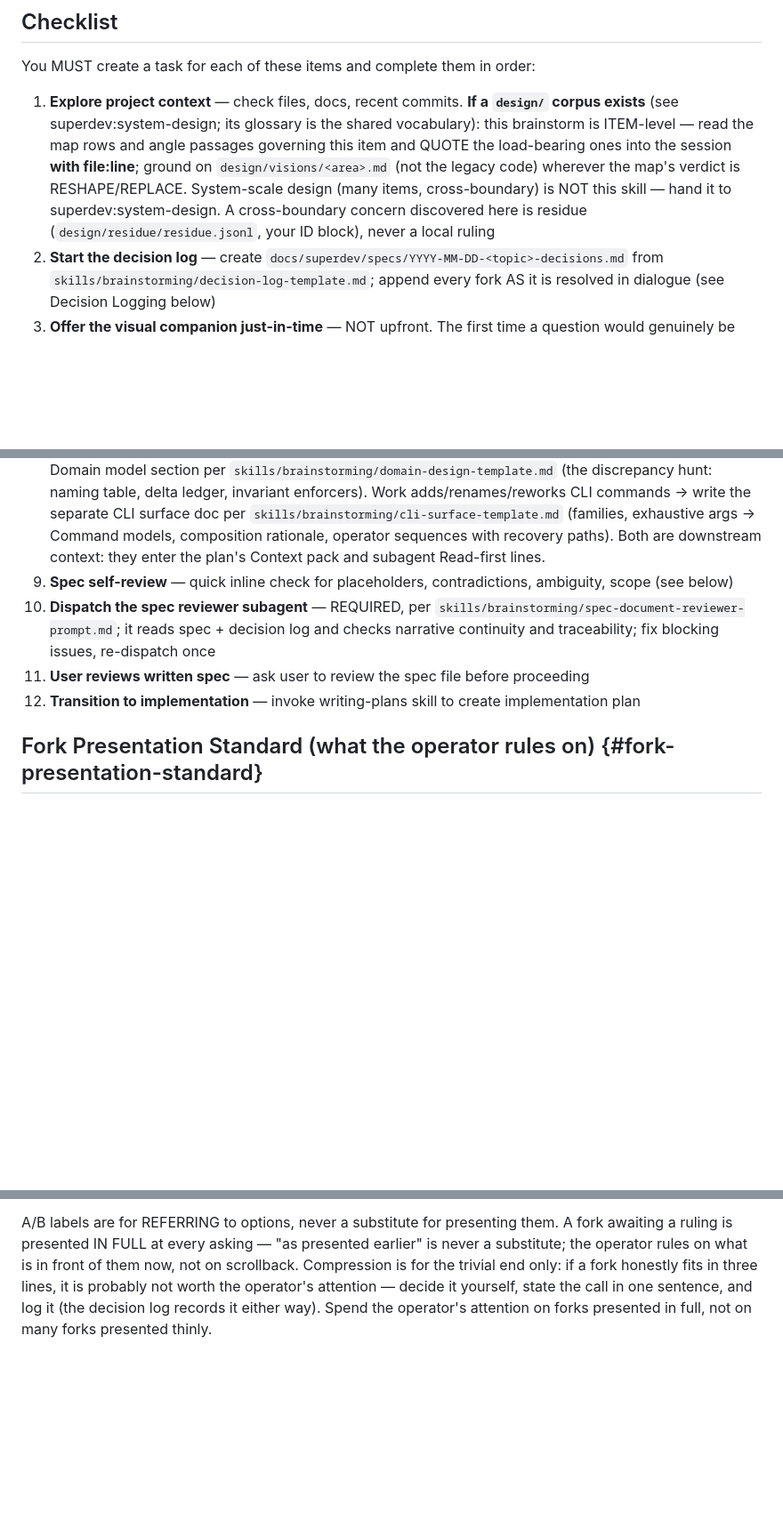
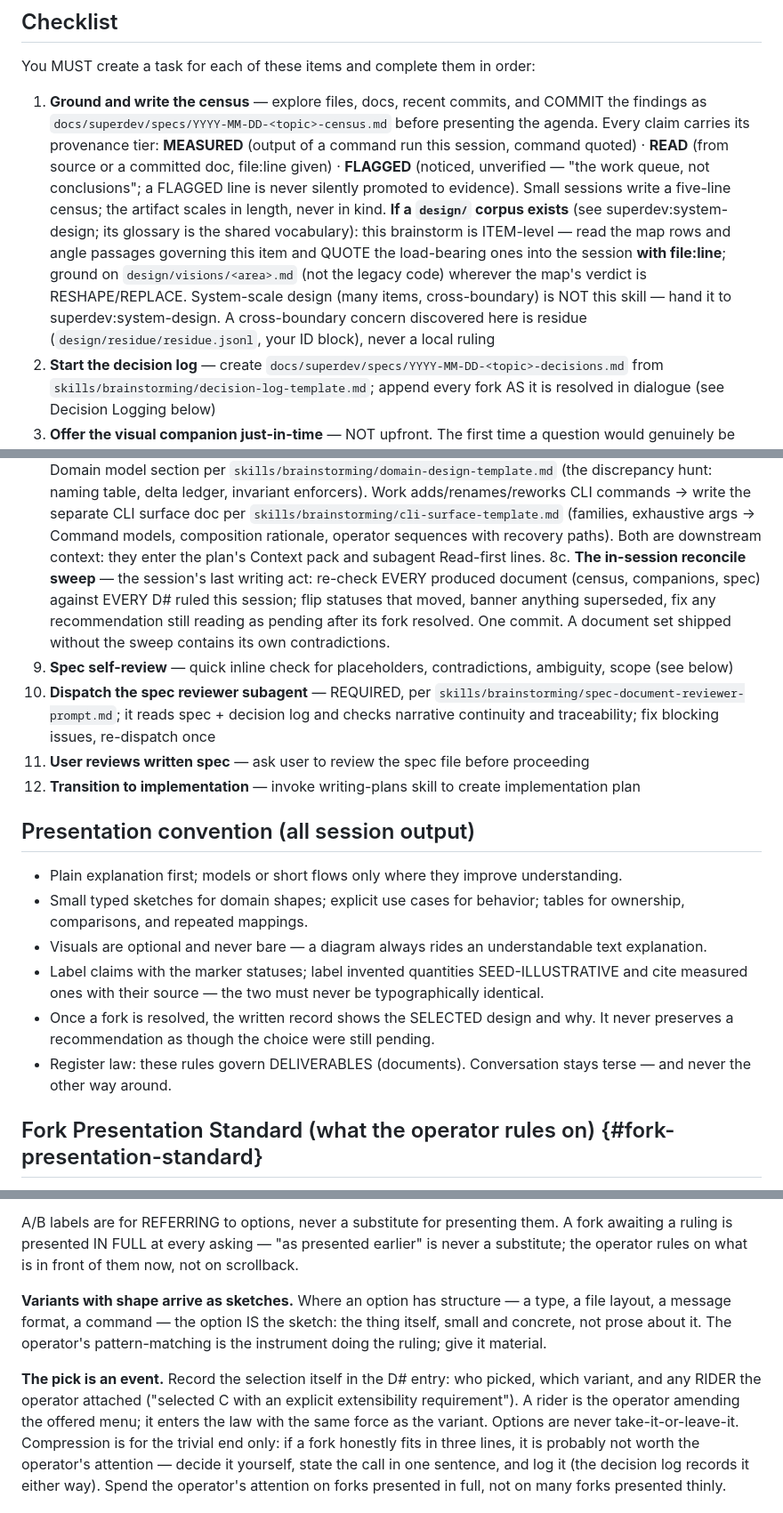
Before and after one commit to TadasValaitiz/superdev, a Markdown page: skills/brainstorming/SKILL.md, 3 parts joined by grey strips. Shown at 89% size. Rendered like a GitHub page; blank space fills up the shorter version.

Commit message:
Task 2: session arc — census artifact, sketch-variants + pick-event, close-time companions, reconcile sweep, presentation convention
Co-Authored-By: Claude Fable 5 <noreply@anthropic.com>
Claude-Session: https://claude.ai/code/session_011JVNPhNDRLrVceFpkK9mvt

```diff
--- a/skills/brainstorming/SKILL.md
+++ b/skills/brainstorming/SKILL.md
@@ -35,7 +35,13 @@ Every project goes through this process. A todo list, a single-function utility,
 
 You MUST create a task for each of these items and complete them in order:
 
-1. **Explore project context** — check files, docs, recent commits. **If a `design/` corpus exists** (see superdev:system-design; its glossary is the shared vocabulary): this brainstorm is ITEM-level — read the map rows and angle passages governing this item and QUOTE the load-bearing ones into the session **with file:line**; ground on `design/visions/<area>.md` (not the legacy code) wherever the map's verdict is RESHAPE/REPLACE. System-scale design (many items, cross-boundary) is NOT this skill — hand it to superdev:system-design. A cross-boundary concern discovered here is residue (`design/residue/residue.jsonl`, your ID block), never a local ruling
+1. **Ground and write the census** — explore files, docs, recent commits, and COMMIT the
+   findings as `docs/superdev/specs/YYYY-MM-DD-<topic>-census.md` before presenting the
+   agenda. Every claim carries its provenance tier: **MEASURED** (output of a command run
+   this session, command quoted) · **READ** (from source or a committed doc, file:line
+   given) · **FLAGGED** (noticed, unverified — "the work queue, not conclusions"; a
+   FLAGGED line is never silently promoted to evidence). Small sessions write a five-line
+   census; the artifact scales in length, never in kind. **If a `design/` corpus exists** (see superdev:system-design; its glossary is the shared vocabulary): this brainstorm is ITEM-level — read the map rows and angle passages governing this item and QUOTE the load-bearing ones into the session **with file:line**; ground on `design/visions/<area>.md` (not the legacy code) wherever the map's verdict is RESHAPE/REPLACE. System-scale design (many items, cross-boundary) is NOT this skill — hand it to superdev:system-design. A cross-boundary concern discovered here is residue (`design/residue/residue.jsonl`, your ID block), never a local ruling
 2. **Start the decision log** — create `docs/superdev/specs/YYYY-MM-DD-<topic>-decisions.md` from `skills/brainstorming/decision-log-template.md`; append every fork AS it is resolved in dialogue (see Decision Logging below)
 3. **Offer the visual companion just-in-time** — NOT upfront. The first time a question would genuinely be clearer shown than described, offer it then (its own message); on approval its browser tab opens for you. If no visual question ever arises, never offer it. See the Visual Companion section below.
 4. **Identify angles and PRESENT the angle plan** — before the first clarifying question: what kind of problem is this, which 3–5 candidate ANGLES govern it (superdev:system-design `angle-guide.md#item-angles`: one central question · boundaries · concrete consequences · visible collisions · reconciled outcome), what is probably unexamined. Then PRESENT the angle list to the operator as the session agenda — each angle named with its central question and one line on why it matters — and let the operator amend it (drop, add, reorder) before work starts. The agreed agenda is the session's spine; emergent angles discovered mid-session are ADDED to it explicitly ("this collision opens a new angle — adding it"), never worked silently. The agreed agenda — and every mid-session amendment to it — is recorded in the decision log (it is the session's spine; a future reader needs it)
@@ -45,10 +56,29 @@ You MUST create a task for each of these items and complete them in order:
 7b. **Test disposition (REQUIRED when the item touches existing tests/legacy code):** per touched area, put the question to the operator: {keep · regenerate · archive-then-rewrite · fix-in-place}. The answer is recorded in the spec's Operational notes and BINDS the plan (which may refine mechanics, never reverse — D28). For archive-then-rewrite, name what the harvest must capture.
 8. **Write design doc in two passes** — per `skills/brainstorming/design-doc-template.md`, save to `docs/superdev/specs/YYYY-MM-DD-<topic>-design.md` and commit (see Two-Pass Authoring below). **Item angle companions:** each angle that carried real collisions becomes `docs/superdev/specs/YYYY-MM-DD-<topic>-angle-NN-<slug>.md` (template: `item-angle-template.md` in this skill) — beside the spec, never in `design/angles/`. **Vision demand:** if the design implies variants or a post-migration shape, a vision document is produced or demanded before the affected areas can be marked LOCKED
 8b. **Conditional companion artifacts** — work touches domain objects/fields/relationships → the design doc MUST carry a Domain model section per `skills/brainstorming/domain-design-template.md` (the discrepancy hunt: naming table, delta ledger, invariant enforcers). Work adds/renames/reworks CLI commands → write the separate CLI surface doc per `skills/brainstorming/cli-surface-template.md` (families, exhaustive args → Command models, composition rationale, operator sequences with recovery paths). Both are downstream context: they enter the plan's Context pack and subagent Read-first lines.
+8c. **The in-session reconcile sweep** — the session's last writing act: re-check EVERY
+   produced document (census, companions, spec) against EVERY D# ruled this session; flip
+   statuses that moved, banner anything superseded, fix any recommendation still reading
+   as pending after its fork resolved. One commit. A document set shipped without the
+   sweep contains its own contradictions.
 9. **Spec self-review** — quick inline check for placeholders, contradictions, ambiguity, scope (see below)
 10. **Dispatch the spec reviewer subagent** — REQUIRED, per `skills/brainstorming/spec-document-reviewer-prompt.md`; it reads spec + decision log and checks narrative continuity and traceability; fix blocking issues, re-dispatch once
 11. **User reviews written spec** — ask user to review the spec file before proceeding
 12. **Transition to implementation** — invoke writing-plans skill to create implementation plan
+
+## Presentation convention (all session output)
+
+- Plain explanation first; models or short flows only where they improve understanding.
+- Small typed sketches for domain shapes; explicit use cases for behavior; tables for
+  ownership, comparisons, and repeated mappings.
+- Visuals are optional and never bare — a diagram always rides an understandable text
+  explanation.
+- Label claims with the marker statuses; label invented quantities SEED-ILLUSTRATIVE and
+  cite measured ones with their source — the two must never be typographically identical.
+- Once a fork is resolved, the written record shows the SELECTED design and why. It never
+  preserves a recommendation as though the choice were still pending.
+- Register law: these rules govern DELIVERABLES (documents). Conversation stays terse —
+  and never the other way around.
 
 ## Fork Presentation Standard (what the operator rules on) {#fork-presentation-standard}
 
@@ -68,6 +98,16 @@ A/B labels are for REFERRING to options, never a substitute for presenting them.
 A fork awaiting a ruling is presented IN FULL at every asking — "as presented
 earlier" is never a substitute; the operator rules on what is in front of them
 now, not on scrollback.
+
+**Variants with shape arrive as sketches.** Where an option has structure — a type, a
+file layout, a message format, a command — the option IS the sketch: the thing itself,
+small and concrete, not prose about it. The operator's pattern-matching is the instrument
+doing the ruling; give it material.
+
+**The pick is an event.** Record the selection itself in the D# entry: who picked, which
+variant, and any RIDER the operator attached ("selected C with an explicit extensibility
+requirement"). A rider is the operator amending the offered menu; it enters the law with
+the same force as the variant. Options are never take-it-or-leave-it.
 Compression is for the trivial end only: if a fork honestly fits in three lines, it is
 probably not worth the operator's attention — decide it yourself, state the call in one
 sentence, and log it (the decision log records it either way). Spend the operator's
```
Also changed, not shown: other parts of skills/brainstorming/SKILL.md (+6 -1 lines).
